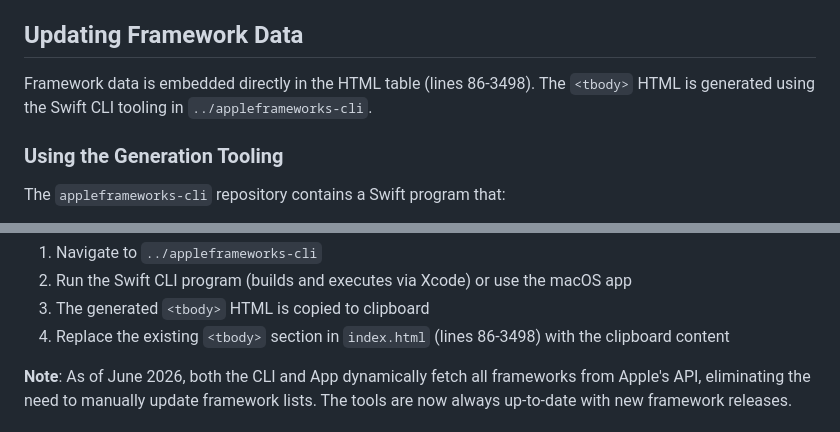
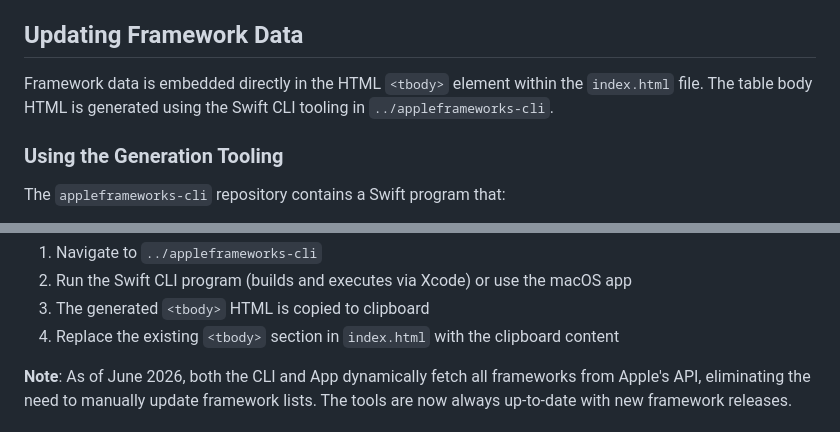
Before and after one commit to MarcoEidinger/appleframeworks, a Markdown page: CLAUDE.md, 2 parts joined by grey strips. Drawn GitHub-style.

```diff
--- a/CLAUDE.md
+++ b/CLAUDE.md
@@ -54,7 +67,7 @@ This uses `gh-pages` package to deploy the current directory to the `gh-pages` b
 
 ## Updating Framework Data
 
-Framework data is embedded directly in the HTML table (lines 86-3498). The `<tbody>` HTML is generated using the Swift CLI tooling in `../appleframeworks-cli`.
+Framework data is embedded directly in the HTML `<tbody>` element within the `index.html` file. The table body HTML is generated using the Swift CLI tooling in `../appleframeworks-cli`.
 
 ### Using the Generation Tooling
 
@@ -74,7 +87,7 @@ The `appleframeworks-cli` repository contains a Swift program that:
 1. Navigate to `../appleframeworks-cli`
 2. Run the Swift CLI program (builds and executes via Xcode) or use the macOS app
 3. The generated `<tbody>` HTML is copied to clipboard
-4. Replace the existing `<tbody>` section in `index.html` (lines 86-3498) with the clipboard content
+4. Replace the existing `<tbody>` section in `index.html` with the clipboard content
 
 **Note**: As of June 2026, both the CLI and App dynamically fetch all frameworks from Apple's API, eliminating the need to manually update framework lists. The tools are now always up-to-date with new framework releases.
 
```
Also changed, not shown: other parts of CLAUDE.md (+31 -7 lines).
